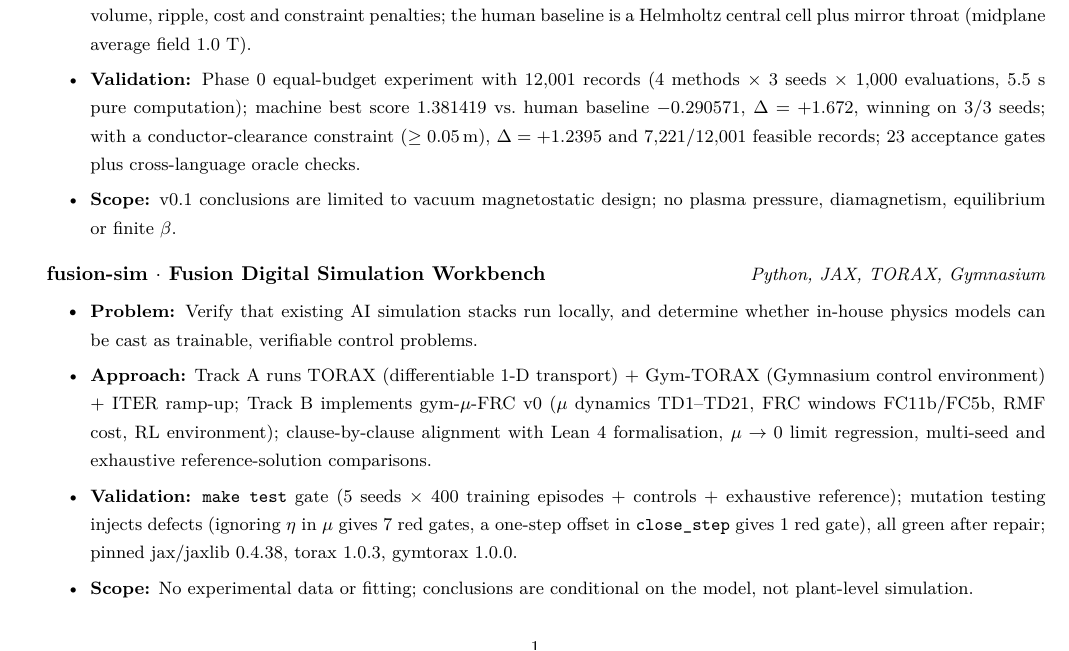
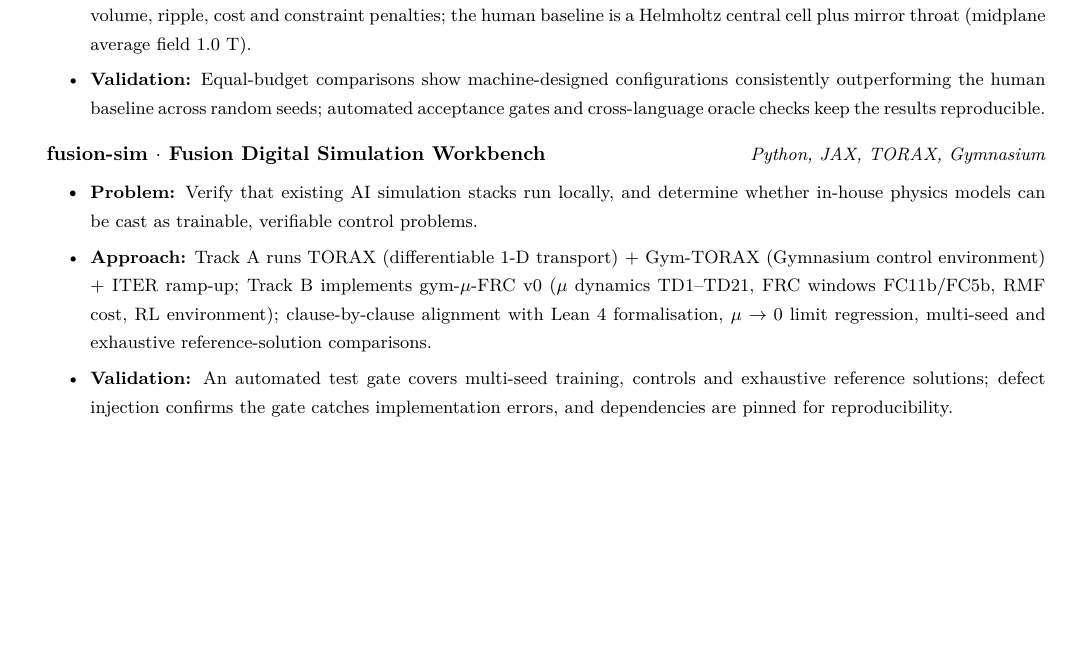
Before and after one commit to logos-42/Personal-Web, a LaTeX CV (resume/en.tex): part of page 1 of 2, cut so that both start at the same text, the shorter picture padded with empty space. Compiled offline with XeLaTeX.

Commit message:
CV: trim detailed validation metrics and scope notes

```diff
--- a/resume/en.tex
+++ b/resume/en.tex
@@ -88,16 +88,14 @@
 \begin{itemize}[topsep=1pt, label=\textbullet]
 \resumeItem{\textbf{Problem:} Coil design for fusion devices relies on manual iteration; a single experiment yields one design and the design knowledge cannot be reused.}
 \resumeItem{\textbf{Approach:} Built a closed loop ``parametric design $\to$ magnetic-field physics $\to$ objective $\to$ search $\to$ design registry $\to$ design rules''; the field uses closed-form circular-loop solutions (complete elliptic integrals via AGM) cross-validated against an independent segmented Biot--Savart solver; the objective covers field strength, mirror ratio, usable field volume, ripple, cost and constraint penalties; the human baseline is a Helmholtz central cell plus mirror throat (midplane average field 1.0 T).}
-\resumeItem{\textbf{Validation:} Phase 0 equal-budget experiment with 12,001 records (4 methods $\times$ 3 seeds $\times$ 1,000 evaluations, 5.5 s pure computation); machine best score 1.381419 vs.\ human baseline $-0.290571$, $\Delta = +1.672$, winning on 3/3 seeds; with a conductor-clearance constraint ($\geq 0.05\,\mathrm{m}$), $\Delta = +1.2395$ and 7,221/12,001 feasible records; 23 acceptance gates plus cross-language oracle checks.}
-\resumeItem{\textbf{Scope:} v0.1 conclusions are limited to vacuum magnetostatic design; no plasma pressure, diamagnetism, equilibrium or finite $\beta$.}
+\resumeItem{\textbf{Validation:} Equal-budget comparisons show machine-designed configurations consistently outperforming the human baseline across random seeds; automated acceptance gates and cross-language oracle checks keep the results reproducible.}
 \end{itemize}
 
 \item \textbf{fusion-sim $\cdot$ Fusion Digital Simulation Workbench}\hfill\textit{\small Python, JAX, TORAX, Gymnasium}
 \begin{itemize}[topsep=1pt, label=\textbullet]
 \resumeItem{\textbf{Problem:} Verify that existing AI simulation stacks run locally, and determine whether in-house physics models can be cast as trainable, verifiable control problems.}
 \resumeItem{\textbf{Approach:} Track A runs TORAX (differentiable 1-D transport) + Gym-TORAX (Gymnasium control environment) + ITER ramp-up; Track B implements gym-$\mu$-FRC v0 ($\mu$ dynamics TD1--TD21, FRC windows FC11b/FC5b, RMF cost, RL environment); clause-by-clause alignment with Lean 4 formalisation, $\mu\to 0$ limit regression, multi-seed and exhaustive reference-solution comparisons.}
-\resumeItem{\textbf{Validation:} \texttt{make test} gate (5 seeds $\times$ 400 training episodes + controls + exhaustive reference); mutation testing injects defects (ignoring $\eta$ in $\mu$ gives 7 red gates, a one-step offset in \texttt{close\_step} gives 1 red gate), all green after repair; pinned jax/jaxlib 0.4.38, torax 1.0.3, gymtorax 1.0.0.}
-\resumeItem{\textbf{Scope:} No experimental data or fitting; conclusions are conditional on the model, not plant-level simulation.}
+\resumeItem{\textbf{Validation:} An automated test gate covers multi-seed training, controls and exhaustive reference solutions; defect injection confirms the gate catches implementation errors, and dependencies are pinned for reproducibility.}
 \end{itemize}
 
 \end{itemize}
```
Also changed, not shown: resume/main.tex (+2 -4 lines), assets/pdf/resume-en.pdf, assets/pdf/resume.pdf.
